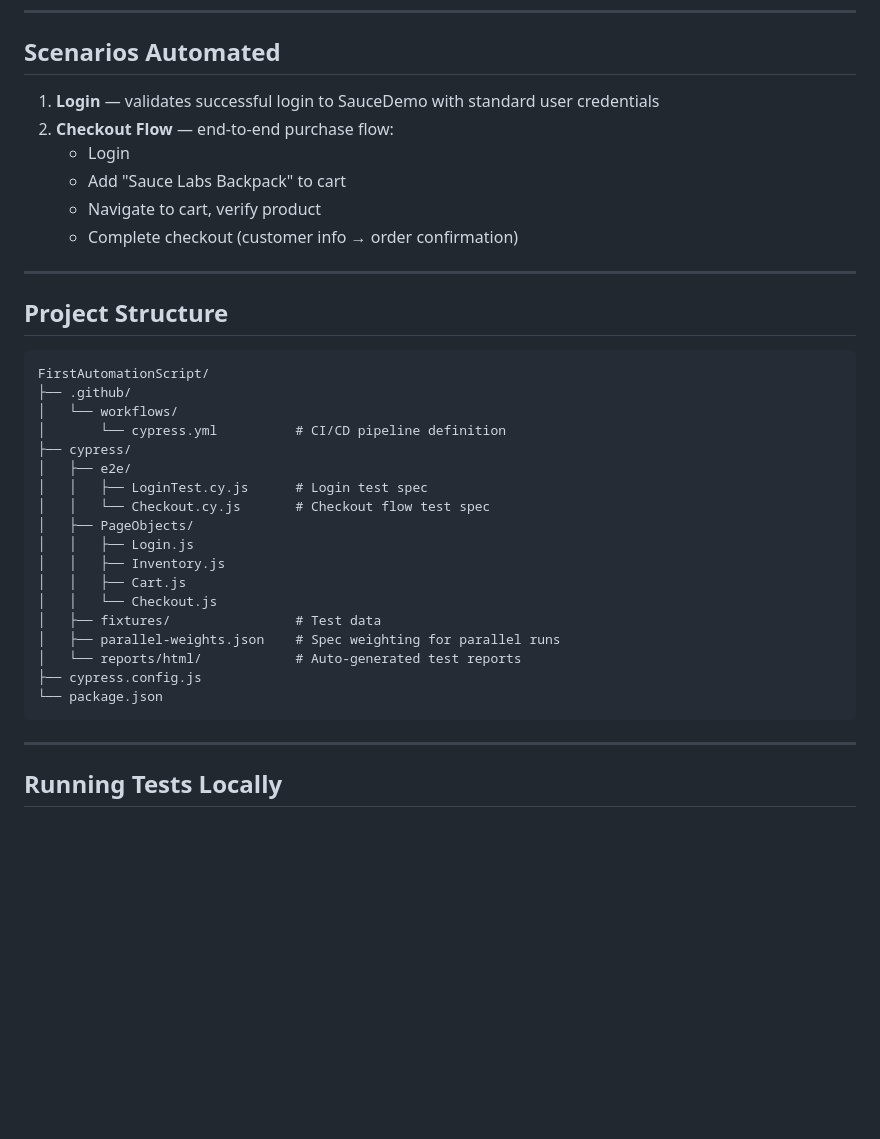
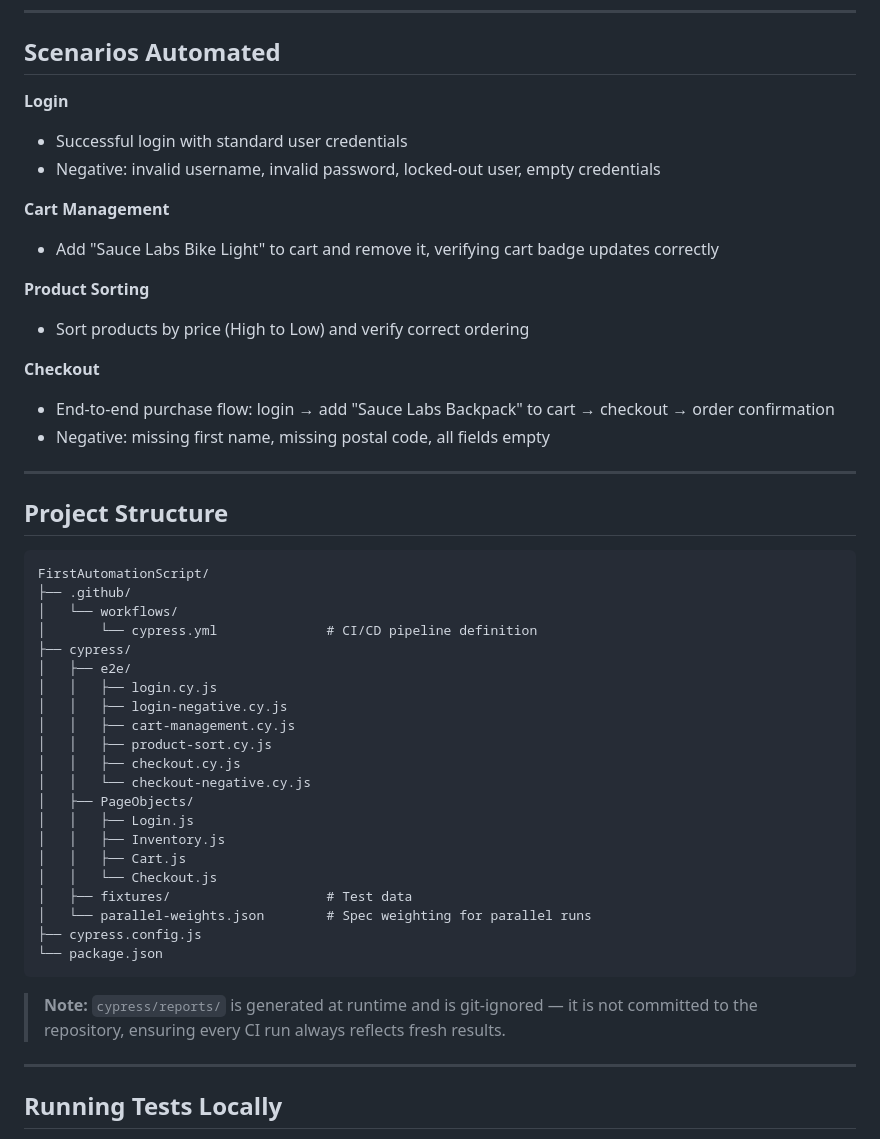
Before and after one commit to creo-seema/FirstAutomationscript, a Markdown page: README.md, the part around the change printed below. Drawn GitHub-style; blank space fills up the shorter version.

````diff
--- a/README.md
+++ b/README.md
@@ -24,12 +36,19 @@ This Proof of Concept demonstrates a complete, production-style test automation
 
 ## Scenarios Automated
 
-1. **Login** — validates successful login to SauceDemo with standard user credentials
-2. **Checkout Flow** — end-to-end purchase flow:
-   - Login
-   - Add "Sauce Labs Backpack" to cart
-   - Navigate to cart, verify product
-   - Complete checkout (customer info → order confirmation)
+**Login**
+- Successful login with standard user credentials
+- Negative: invalid username, invalid password, locked-out user, empty credentials
+
+**Cart Management**
+- Add "Sauce Labs Bike Light" to cart and remove it, verifying cart badge updates correctly
+
+**Product Sorting**
+- Sort products by price (High to Low) and verify correct ordering
+
+**Checkout**
+- End-to-end purchase flow: login → add "Sauce Labs Backpack" to cart → checkout → order confirmation
+- Negative: missing first name, missing postal code, all fields empty
 
 ---
 
@@ -39,22 +58,27 @@ This Proof of Concept demonstrates a complete, production-style test automation
 FirstAutomationScript/
 ├── .github/
 │   └── workflows/
-│       └── cypress.yml          # CI/CD pipeline definition
+│       └── cypress.yml              # CI/CD pipeline definition
 ├── cypress/
 │   ├── e2e/
-│   │   ├── LoginTest.cy.js      # Login test spec
-│   │   └── Checkout.cy.js       # Checkout flow test spec
+│   │   ├── login.cy.js
+│   │   ├── login-negative.cy.js
+│   │   ├── cart-management.cy.js
+│   │   ├── product-sort.cy.js
+│   │   ├── checkout.cy.js
+│   │   └── checkout-negative.cy.js
 │   ├── PageObjects/
 │   │   ├── Login.js
 │   │   ├── Inventory.js
 │   │   ├── Cart.js
 │   │   └── Checkout.js
-│   ├── fixtures/                # Test data
-│   ├── parallel-weights.json    # Spec weighting for parallel runs
-│   └── reports/html/            # Auto-generated test reports
+│   ├── fixtures/                    # Test data
+│   └── parallel-weights.json        # Spec weighting for parallel runs
 ├── cypress.config.js
 └── package.json
 ```
+
+> **Note:** `cypress/reports/` is generated at runtime and is git-ignored — it is not committed to the repository, ensuring every CI run always reflects fresh results.
 
 ---
 
````
Also changed, not shown: other parts of README.md (+39 -14 lines), report-preview.png (added).
